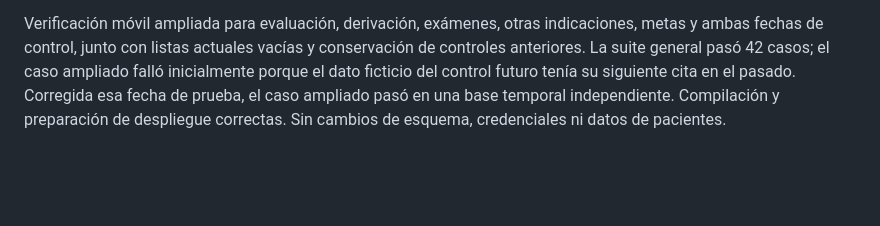
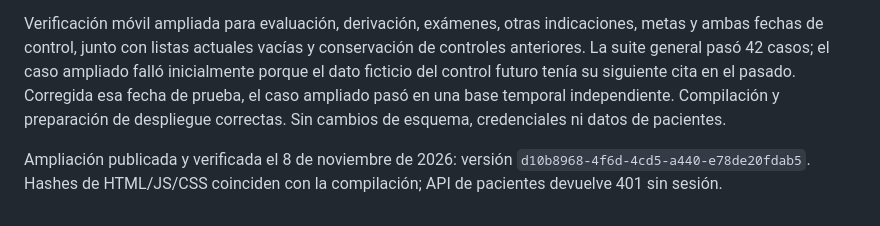
Before and after one commit to DrJoaquinConchaF/main, a Markdown page: seguimiento-pacientes/docs/orientacion-y-clics-automaticos.md, the part around the change. Drawn GitHub-style; blank space fills up the shorter version.

Commit message:
Record verified previous-list reminder deployment

```diff
--- a/seguimiento-pacientes/docs/orientacion-y-clics-automaticos.md
+++ b/seguimiento-pacientes/docs/orientacion-y-clics-automaticos.md
@@ -29,3 +29,5 @@ Publicado el 8 de noviembre de 2026 en el Worker existente: `0b271462-0868-42ba-
 Se añadió un recordatorio gris al pie de Ejercicio habitual e Hidratación que muestra todos los elementos del control anterior incluso si la consulta actual no tiene filas nuevas. Incluye frecuencia y minutos por actividad; bebida, volumen y cantidad diaria; total cuantificado y, si solo existe registro antiguo agregado, litros totales/agua. No copia ni guarda estos valores como datos actuales. Las fechas en recordatorios de Cierre se presentan como día-mes-año.
 
 Verificación móvil ampliada para evaluación, derivación, exámenes, otras indicaciones, metas y ambas fechas de control, junto con listas actuales vacías y conservación de controles anteriores. La suite general pasó 42 casos; el caso ampliado falló inicialmente porque el dato ficticio del control futuro tenía su siguiente cita en el pasado. Corregida esa fecha de prueba, el caso ampliado pasó en una base temporal independiente. Compilación y preparación de despliegue correctas. Sin cambios de esquema, credenciales ni datos de pacientes.
+
+Ampliación publicada y verificada el 8 de noviembre de 2026: versión `d10b8968-4f6d-4cd5-a440-e78de20fdab5`. Hashes de HTML/JS/CSS coinciden con la compilación; API de pacientes devuelve 401 sin sesión.
```
